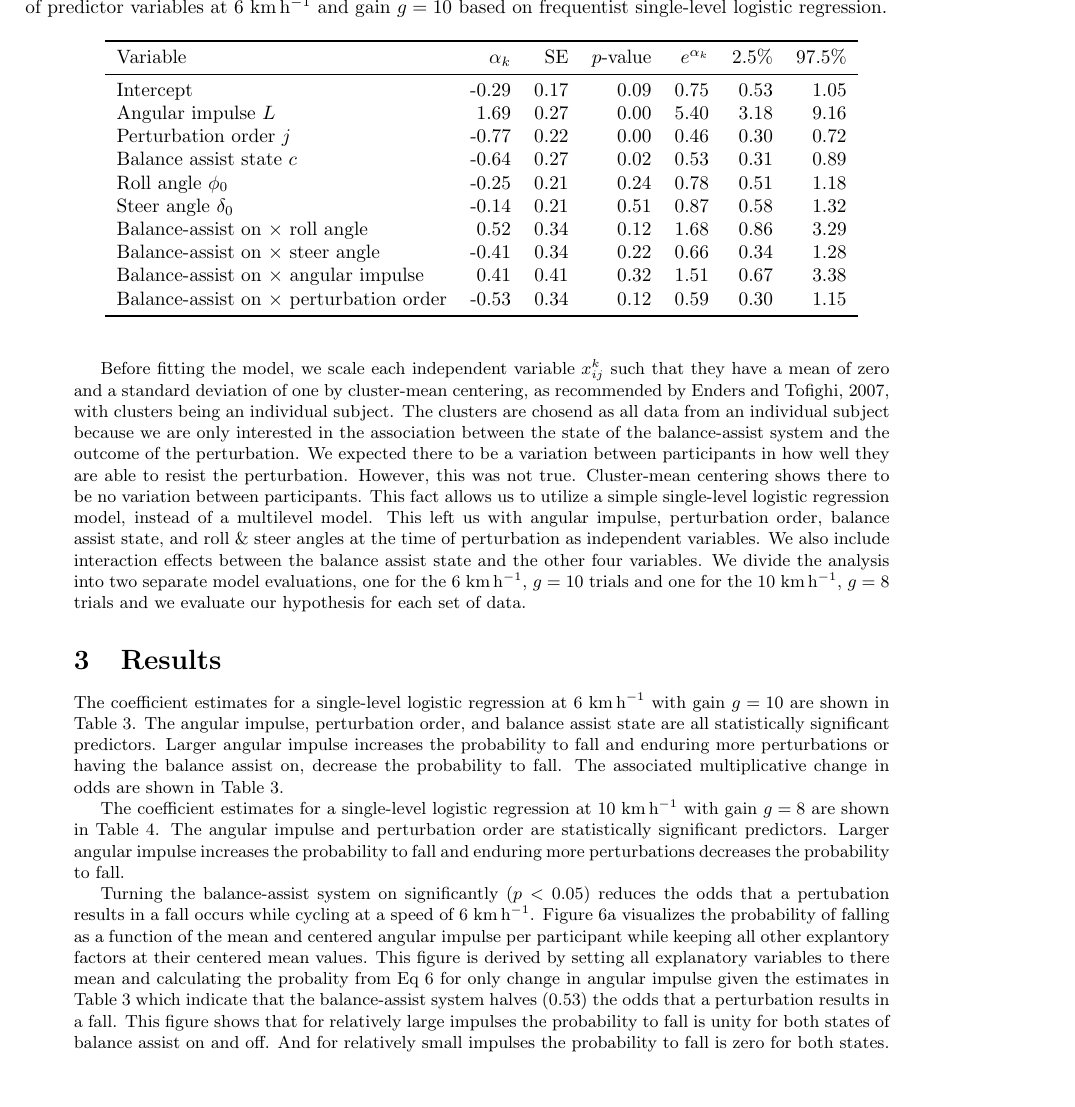
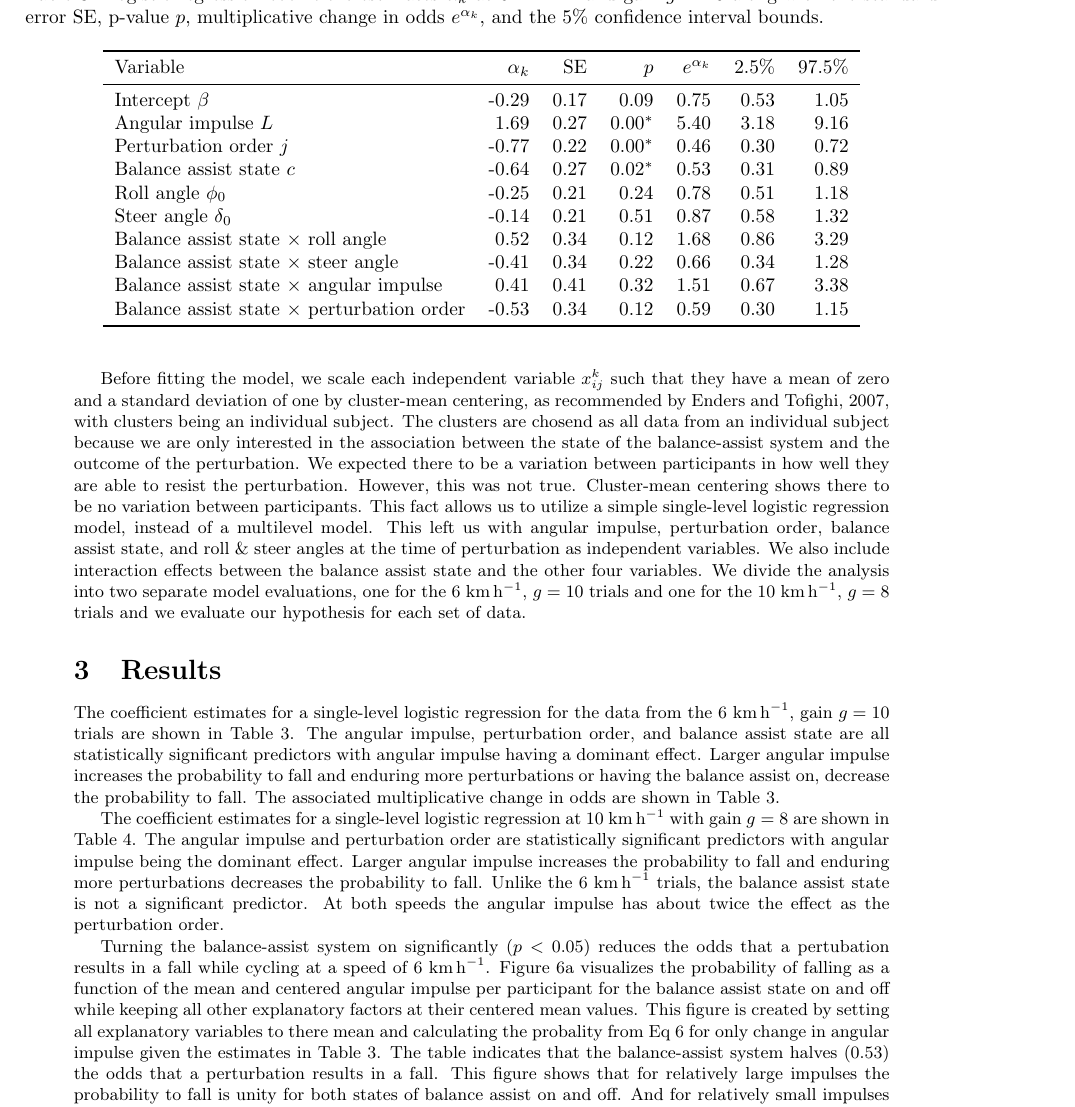
Before and after one commit to mechmotum/fall-probability-paper, a LaTeX document (main.tex): part of page 9 of 13, cut at the place of the change, the shorter picture padded with empty space. Compiled offline with pdfLaTeX.

Commit message:
Edited through the results.

```diff
--- a/main.tex
+++ b/main.tex
@@ -9,11 +9,12 @@
 \usepackage{subcaption}  % for subfigures
 \usepackage{todonotes}
 
+% NOTE : Use as \si{\kph} or \si{\mps}
 \def\kph{\kilo\meter\per\hour}
 \def\mps{\meter\per\second}
 
-\title{Bicycle Balance Assistance Reduces Probability of Falling at Low Speeds
-When Subjected to Mechanical Perturbations}
+\title{Robotic Bicycle Balance Assistance Reduces Probability of Falling at Low
+Speeds When Subjected to Mechanical Perturbations}
 
 \author{Marten T. Haitjema \and Leila Alizadehsaravi \and Jason K. Moore}
 
@@ -465,48 +466,48 @@ set of data.
 
 \section{Results}
 %
-The coefficient estimates for a single-level logistic regression at
-6~\unit{\kph} with gain $g=10$ are shown in
+The coefficient estimates for a single-level logistic regression for the data
+from the 6~\si{\kph}, gain $g=10$ trials are shown in
 Table~\ref{tab:freq-coefs-6}. The angular impulse, perturbation order, and
-balance assist state are all statistically significant predictors. Larger
-angular impulse increases the probability to fall and enduring more
-perturbations or having the balance assist on, decrease the probability to
-fall.  The associated multiplicative change in odds are shown in
-Table~\ref{tab:freq-coefs-6}.
+balance assist state are all statistically significant predictors with angular
+impulse having a dominant effect. Larger angular impulse increases the
+probability to fall and enduring more perturbations or having the balance
+assist on, decrease the probability to fall. The associated multiplicative
+change in odds are shown in Table~\ref{tab:freq-coefs-6}.
 %
 \begin{table}
   \centering
-  \caption{Logistic regression coefficient estimates at
-    6~\unit{\kilo\meter\per\hour} and gain $g=10$. Multiplicative change in
-    odds of predictor variables at 6 \unit{\kilo\meter\per\hour} and gain
-    $g=10$ based on frequentist single-level logistic regression.}
+  \caption{Logistic regression coefficient estimates \(\alpha_k\) at
+    6~\si{\kph} and gain $g=10$ along with the standard error SE, p-value
+    \(p\), multiplicative change in odds \(e^{\alpha_k}\), and the 5\%
+    confidence interval bounds.}
   \label{tab:freq-coefs-6}
   \begin{tabular}{lrrrrrr}
     \toprule
-    Variable & \(\alpha_k\) & SE & \(p\)-value & $e^{\alpha_k}$ & 2.5\% & 97.5\% \\
+    Variable & \(\alpha_k\) & SE & \(p\) & \(e^{\alpha_k}\) & 2.5\% & 97.5\% \\
     \midrule
-    Intercept & -0.29 & 0.17 & 0.09 & 0.75 & 0.53 & 1.05 \\
-    Angular impulse \(L\) & 1.69 & 0.27 & 0.00 & 5.40 & 3.18 & 9.16 \\
-    Perturbation order \(j\)  & -0.77 & 0.22 & 0.00 & 0.46 & 0.30 & 0.72 \\
-    Balance assist state \(c\) & -0.64 & 0.27 & 0.02 & 0.53 & 0.31 & 0.89 \\
-    Roll angle \(\phi_0\)& -0.25 & 0.21 & 0.24 & 0.78 & 0.51 & 1.18 \\
-    Steer angle \(\delta_0\) & -0.14 & 0.21 & 0.51 & 0.87 & 0.58 & 1.32 \\
-    Balance-assist on $\times$ roll angle & 0.52 & 0.34 & 0.12 & 1.68 & 0.86 & 3.29 \\
-    Balance-assist on $\times$ steer angle & -0.41 & 0.34 & 0.22 & 0.66 & 0.34 & 1.28 \\
-    Balance-assist on $\times$ angular impulse & 0.41 & 0.41 & 0.32 & 1.51 & 0.67 & 3.38 \\
-    Balance-assist on $\times$ perturbation order & -0.53 & 0.34 & 0.12 & 0.59 & 0.30 & 1.15 \\
+    Intercept \(\beta\)                           & -0.29 & 0.17 & 0.09 & 0.75 & 0.53 & 1.05 \\
+    Angular impulse \(L\)                         & 1.69 & 0.27 & 0.00\(^*\) & 5.40 & 3.18 & 9.16 \\
+    Perturbation order \(j\)                      & -0.77 & 0.22 & 0.00\(^*\) & 0.46 & 0.30 & 0.72 \\
+    Balance assist state \(c\)                    & -0.64 & 0.27 & 0.02\(^*\) & 0.53 & 0.31 & 0.89 \\
+    Roll angle \(\phi_0\)                         & -0.25 & 0.21 & 0.24 & 0.78 & 0.51 & 1.18 \\
+    Steer angle \(\delta_0\)                      & -0.14 & 0.21 & 0.51 & 0.87 & 0.58 & 1.32 \\
+    Balance assist state $\times$ roll angle         & 0.52 & 0.34 & 0.12 & 1.68 & 0.86 & 3.29 \\
+    Balance assist state $\times$ steer angle        & -0.41 & 0.34 & 0.22 & 0.66 & 0.34 & 1.28 \\
+    Balance assist state $\times$ angular impulse    & 0.41 & 0.41 & 0.32 & 1.51 & 0.67 & 3.38 \\
+    Balance assist state $\times$ perturbation order & -0.53 & 0.34 & 0.12 & 0.59 & 0.30 & 1.15 \\
     \bottomrule
   \end{tabular}
 \end{table}
 
 The coefficient estimates for a single-level logistic regression at
-10~\si{\kilo\meter\per\hour} with gain $g=8$ are shown in Table
-\ref{tab:freq-coefs-10}. The angular impulse and perturbation order are
-statistically significant predictors. Larger angular impulse increases the
-probability to fall and enduring more perturbations decreases the probability
-to fall.
-
+10~\si{\kph} with gain $g=8$ are shown in Table \ref{tab:freq-coefs-10}. The
+angular impulse and perturbation order are statistically significant predictors
+with angular impulse being the dominant effect. Larger angular impulse
+increases the probability to fall and enduring more perturbations decreases the
+probability to fall. Unlike the 6~\si{\kph} trials, the balance assist state is
+not a significant predictor. At both speeds the angular impulse has about twice
+the effect as the perturbation order.
+%
 \begin{table}
   \centering
-  \caption{Logistic regression coefficient estimates at 10~\kph and gain $g=8$.
-    Multiplicative change in odds of predictor variables at 10~\kph based on
@@ -514,0 +516 @@ to fall.
+    \(p\), multiplicative change in odds \(e^{\alpha_k}\), and the 5\%
@@ -532,23 +535,16 @@ to fall.
 \end{table}
 
 Turning the balance-assist system on significantly \((p<0.05)\) reduces the
-odds that a pertubation results in a fall occurs while cycling at a speed of
-6~\si{\kph}.  Figure~\ref{fig:probability-6kph} visualizes the probability of
+odds that a pertubation results in a fall while cycling at a speed of
+6~\si{\kph}. Figure~\ref{fig:probability-6kph} visualizes the probability of
 falling as a function of the mean and centered angular impulse per participant
-while keeping all other explantory factors at their centered mean values. This
-figure is derived by setting all explanatory variables to there mean and
-calculating the probality from Eq~\ref{eq:log-regress} for only change in
-angular impulse given the estimates in Table~\ref{tab:freq-coefs-6} which
-indicate that the balance-assist system halves (0.53) the odds that a
-perturbation results in a fall. This figure shows that for relatively large
-impulses the probability to fall is unity for both states of balance assist on
-and off. And for relatively small impulses the probability to fall is zero for
-both states. But for impulses in the magnitude region (-1 to 0.5 STD) around
-the mean-centered fall threshold, the probability of falling is significantly
-lowered. The skewedness of the probaility curves arrives from the interaction
-effects\todo[inline]{check this and think about it}.
-
-\todo{Discuss the 10 kph finding}
-
-but at 10~\si{\kph} that is not the case \((p=0.07)\).
-
+for the balance assist state on and off while keeping all other explanatory
+factors at their centered mean values. This figure is created by setting all
+explanatory variables to there mean and calculating the probality from
+Eq~\ref{eq:log-regress} for only change in angular impulse given the estimates
+in Table~\ref{tab:freq-coefs-6}. The table indicates that the balance-assist
+system halves (0.53) the odds that a perturbation results in a fall. This
+figure shows that for relatively large impulses the probability to fall is
+unity for both states of balance assist on and off. And for relatively small
+impulses the probability to fall is null for both states. But for impulses in
+the magnitude region (-1 to 0.5 STD), i.e. around the mean-centered fall
```
Also changed, not shown: main.tex (70 more changed lines).
